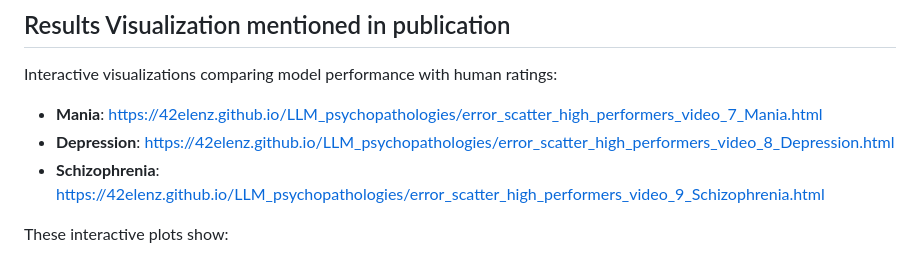
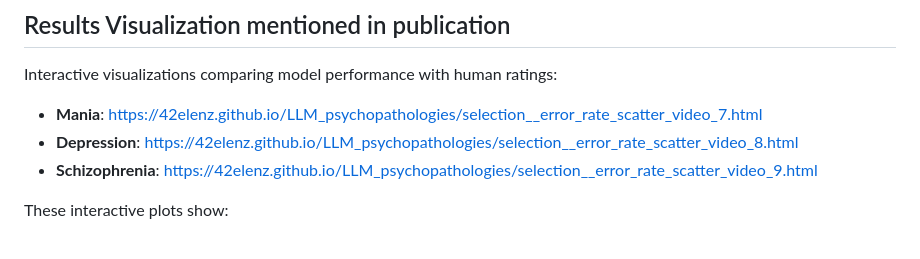
Before and after one commit to 42elenz/LLMs_psychopathologies, a Markdown page: README.md, the part around the change. Rendered like a GitHub page.

Commit message:
Revise visualization links for model performance
Updated links for interactive visualizations in the README.

```diff
--- a/README.md
+++ b/README.md
@@ -10,9 +10,9 @@ Simulated patient interviews assessed via three pathways: practicing clinicians
 ## Results Visualization mentioned in publication
 Interactive visualizations comparing model performance with human ratings:
 
-- **Mania**: https://42elenz.github.io/LLM_psychopathologies/error_scatter_high_performers_video_7_Mania.html
-- **Depression**: https://42elenz.github.io/LLM_psychopathologies/error_scatter_high_performers_video_8_Depression.html
-- **Schizophrenia**: https://42elenz.github.io/LLM_psychopathologies/error_scatter_high_performers_video_9_Schizophrenia.html
+- **Mania**: https://42elenz.github.io/LLM_psychopathologies/selection__error_rate_scatter_video_7.html
+- **Depression**: https://42elenz.github.io/LLM_psychopathologies/selection__error_rate_scatter_video_8.html
+- **Schizophrenia**: https://42elenz.github.io/LLM_psychopathologies/selection__error_rate_scatter_video_9.html
 
 These interactive plots show:
 - Model vs. reference vs.  Clinician rating errors
```
